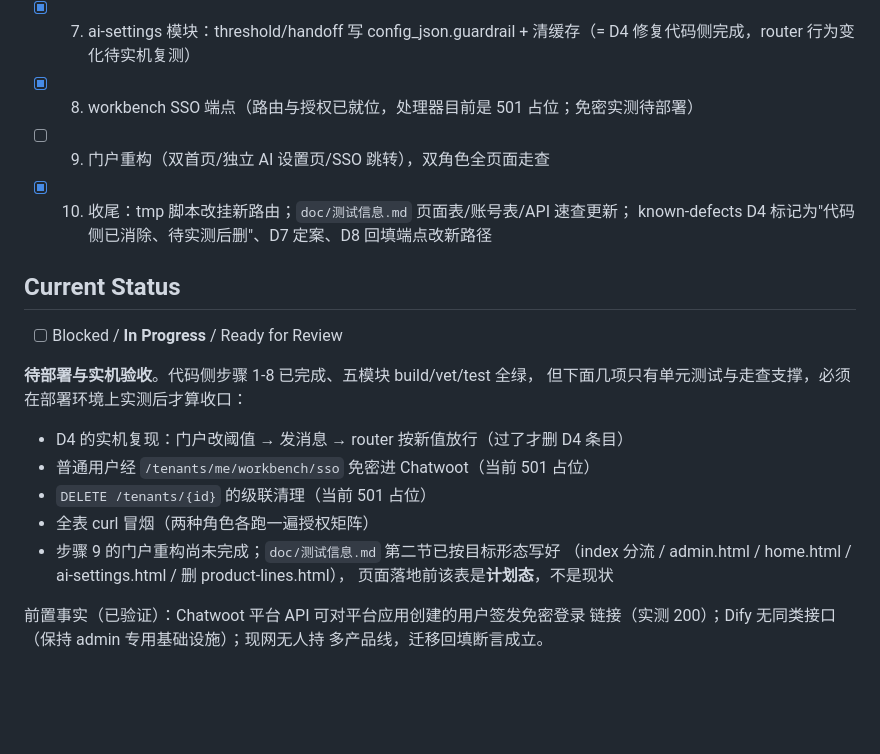
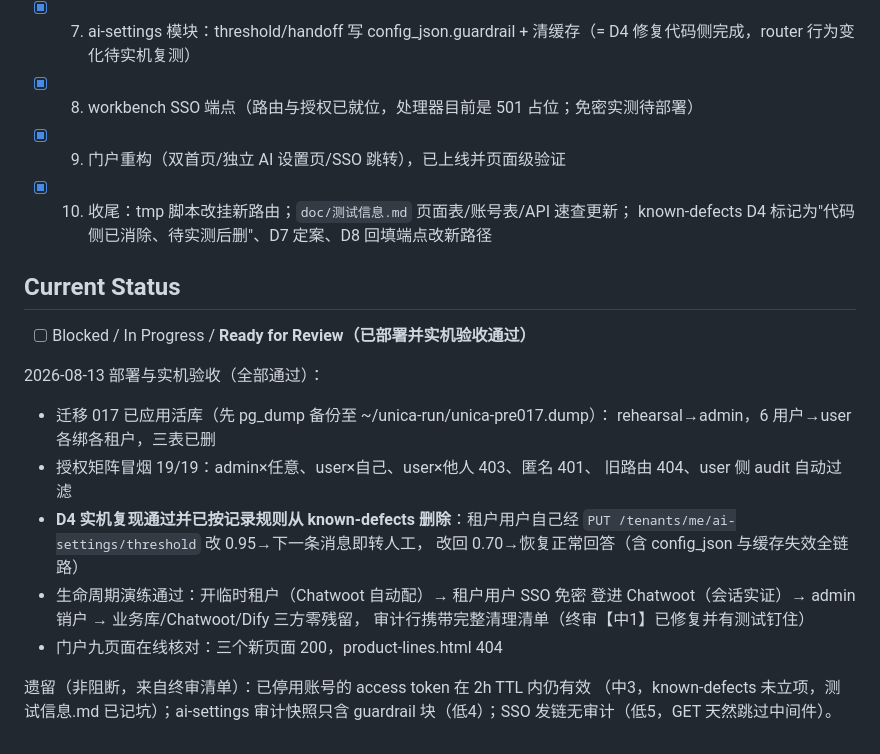
Before and after one commit to LurusTech/Lurus-UNICA, a Markdown page: doc/active_task.md, the part around the change. Drawn GitHub-style; blank space fills up the shorter version.

```diff
--- a/doc/active_task.md
+++ b/doc/active_task.md
@@ -29,24 +29,26 @@ user（自治管理自己租户的知识库/渠道/事实/AI设置/工作台/复
 - [x] 6. 开户/销户编排收进 tenants 模块（开户全链路已就位；`DELETE /tenants/{id}` 目前是 501 占位，级联清理待实现）
 - [x] 7. ai-settings 模块：threshold/handoff 写 config_json.guardrail + 清缓存（= D4 修复代码侧完成，router 行为变化待实机复测）
 - [x] 8. workbench SSO 端点（路由与授权已就位，处理器目前是 501 占位；免密实测待部署）
-- [ ] 9. 门户重构（双首页/独立 AI 设置页/SSO 跳转），双角色全页面走查
+- [x] 9. 门户重构（双首页/独立 AI 设置页/SSO 跳转），已上线并页面级验证
 - [x] 10. 收尾：tmp 脚本改挂新路由；`doc/测试信息.md` 页面表/账号表/API 速查更新；
       known-defects D4 标记为"代码侧已消除、待实测后删"、D7 定案、D8 回填端点改新路径
 
 ## Current Status
-- [ ] Blocked / **In Progress** / Ready for Review
+- [ ] Blocked / In Progress / **Ready for Review（已部署并实机验收通过）**
 
-**待部署与实机验收**。代码侧步骤 1-8 已完成、五模块 build/vet/test 全绿，
-但下面几项只有单元测试与走查支撑，必须在部署环境上实测后才算收口：
+2026-08-13 部署与实机验收（全部通过）：
+- 迁移 017 已应用活库（先 pg_dump 备份至 ~/unica-run/unica-pre017.dump）：
+  rehearsal→admin，6 用户→user 各绑各租户，三表已删
+- 授权矩阵冒烟 19/19：admin×任意、user×自己、user×他人 403、匿名 401、
+  旧路由 404、user 侧 audit 自动过滤
+- **D4 实机复现通过并已按记录规则从 known-defects 删除**：租户用户自己经
+  `PUT /tenants/me/ai-settings/threshold` 改 0.95→下一条消息即转人工，
+  改回 0.70→恢复正常回答（含 config_json 与缓存失效全链路）
+- 生命周期演练通过：开临时租户（Chatwoot 自动配）→ 租户用户 SSO 免密
+  登进 Chatwoot（会话实证）→ admin 销户 → 业务库/Chatwoot/Dify 三方零残留，
+  审计行携带完整清理清单（终审【中1】已修复并有测试钉住）
+- 门户九页面在线核对：三个新页面 200，product-lines.html 404
 
-- D4 的实机复现：门户改阈值 → 发消息 → router 按新值放行（过了才删 D4 条目）
-- 普通用户经 `/tenants/me/workbench/sso` 免密进 Chatwoot（当前 501 占位）
-- `DELETE /tenants/{id}` 的级联清理（当前 501 占位）
-- 全表 curl 冒烟（两种角色各跑一遍授权矩阵）
-- 步骤 9 的门户重构尚未完成；`doc/测试信息.md` 第二节已按目标形态写好
-  （index 分流 / admin.html / home.html / ai-settings.html / 删 product-lines.html），
-  页面落地前该表是**计划态**，不是现状
-
-前置事实（已验证）：Chatwoot 平台 API 可对平台应用创建的用户签发免密登录
-链接（实测 200）；Dify 无同类接口（保持 admin 专用基础设施）；现网无人持
-多产品线，迁移回填断言成立。
+遗留（非阻断，来自终审清单）：已停用账号的 access token 在 2h TTL 内仍有效
+（中3，known-defects 未立项，测试信息.md 已记坑）；ai-settings 审计快照只含
+guardrail 块（低4）；SSO 发链无审计（低5，GET 天然跳过中间件）。
```
Also changed, not shown: doc/known-defects.md (+0 -55 lines), doc/测试信息.md (+1 -0 lines).
